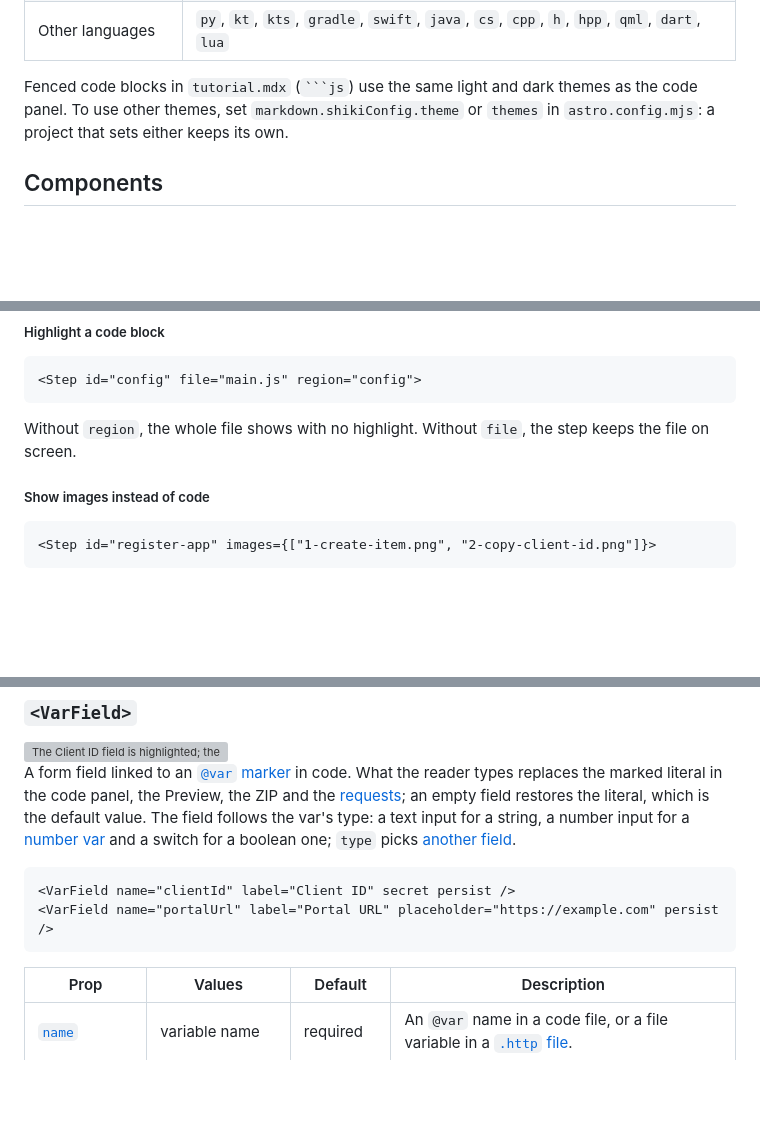
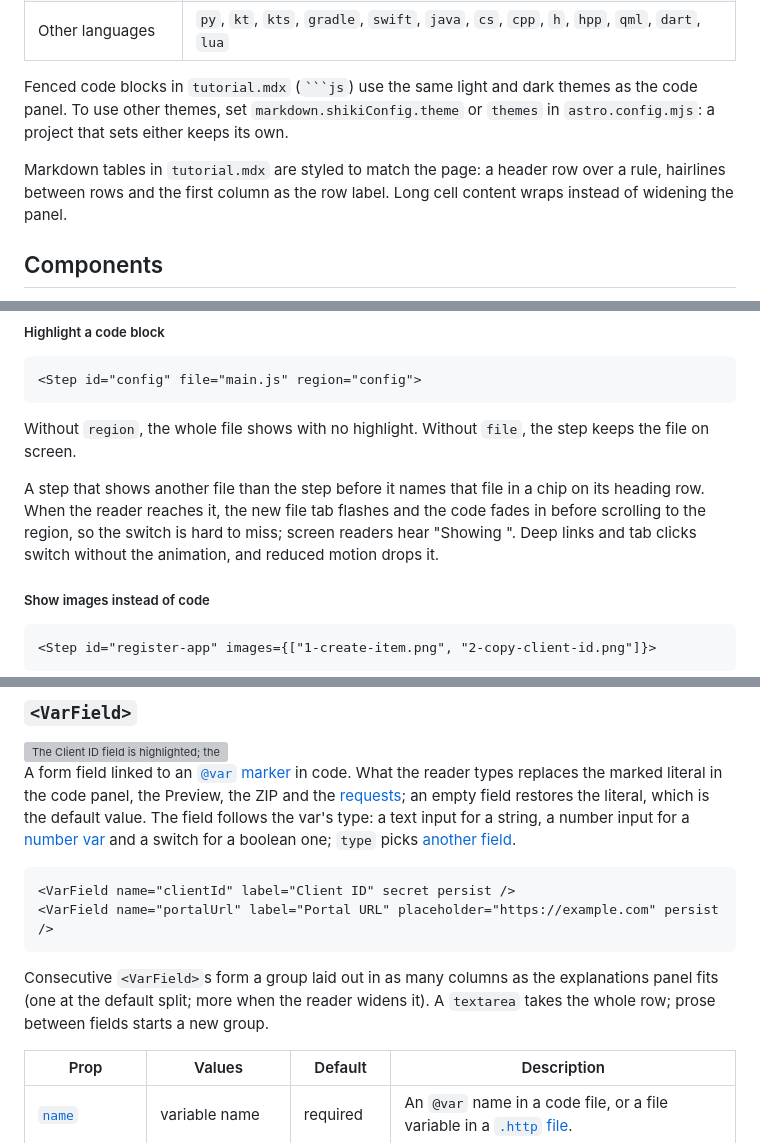
Before and after one commit to hhkaos/interactive-code-scroll, a Markdown page: docs/authoring.md, 3 parts joined by grey strips. GitHub-like rendering; blank space fills up the shorter version; grey boxes are pictures that could not be loaded.

Commit message:
docs: document file switch cues, field rows, tables and 0.2.0-beta.6 upgrade notes
Co-Authored-By: Claude Opus 5.5 <noreply@anthropic.com>

````diff
--- a/docs/authoring.md
+++ b/docs/authoring.md
@@ -187,6 +187,8 @@ Highlighting happens at build time and is chosen by file extension. Other files
 
 Fenced code blocks in `tutorial.mdx` (` ```js `) use the same light and dark themes as the code panel. To use other themes, set `markdown.shikiConfig.theme` or `themes` in `astro.config.mjs`: a project that sets either keeps its own.
 
+Markdown tables in `tutorial.mdx` are styled to match the page: a header row over a rule, hairlines between rows and the first column as the row label. Long cell content wraps instead of widening the panel.
+
 ## Components
 
 <picture>
@@ -297,6 +299,8 @@ A [text-only step](#how-a-tutorial-works) keeps the current file visible and cle
 
 Without `region`, the whole file shows with no highlight. Without `file`, the step keeps the file on screen.
 
+A step that shows another file than the step before it names that file in a chip on its heading row. When the reader reaches it, the new file tab flashes and the code fades in before scrolling to the region, so the switch is hard to miss; screen readers hear "Showing <file>". Deep links and tab clicks switch without the animation, and reduced motion drops it.
+
 ##### Show images instead of code
 
 ```mdx title="tutorial/tutorial.mdx"
@@ -372,6 +376,8 @@ A form field linked to an [`@var` marker](#variables) in code. What the reader t
 <VarField name="clientId" label="Client ID" secret persist />
 <VarField name="portalUrl" label="Portal URL" placeholder="https://example.com" persist />
 ```
+
+Consecutive `<VarField>`s form a group laid out in as many columns as the explanations panel fits (one at the default split; more when the reader widens it). A `textarea` takes the whole row; prose between fields starts a new group.
 
 | Prop | Values | Default | Description |
 |---|---|---|---|
````
Also changed, not shown: docs/features.md (+3 -2 lines), docs/upgrade.md (+4 -0 lines).
